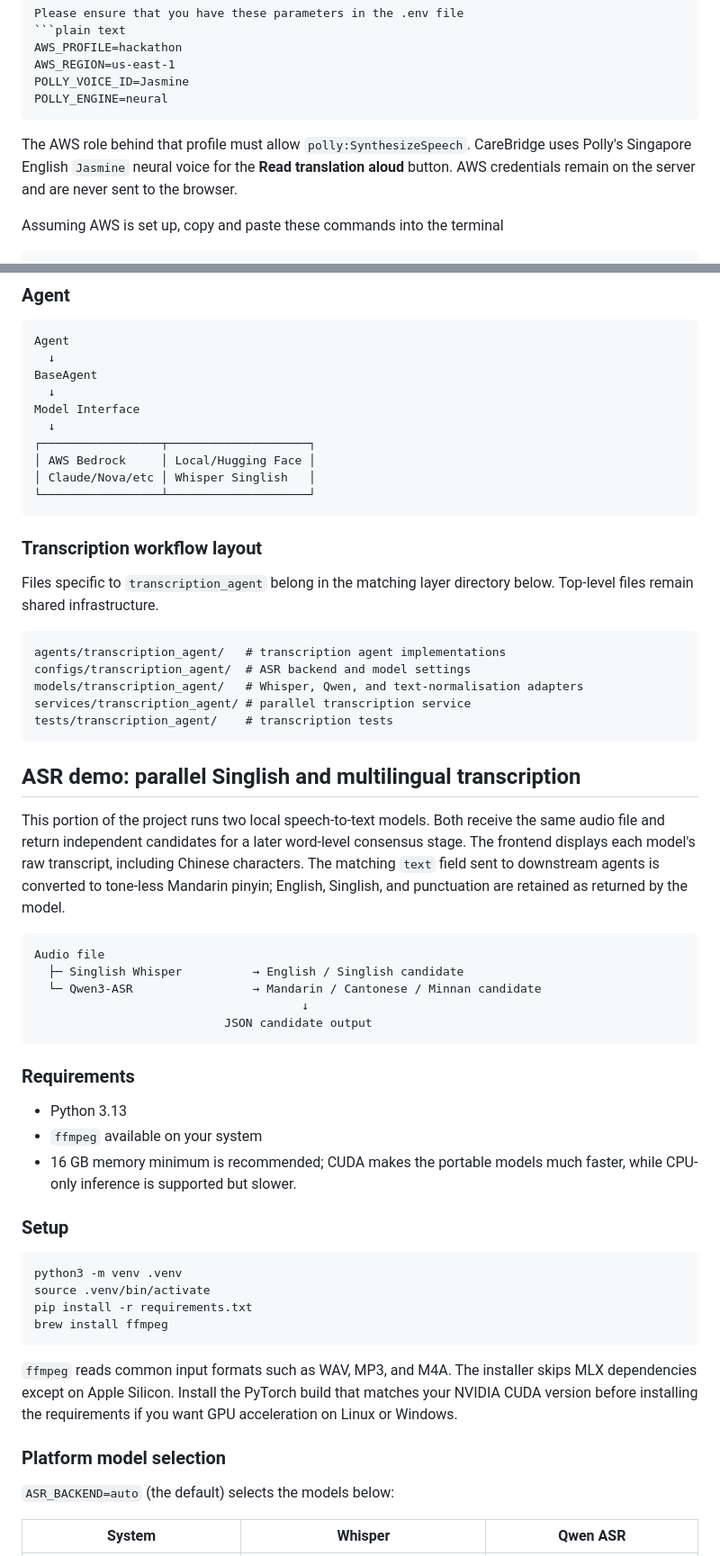
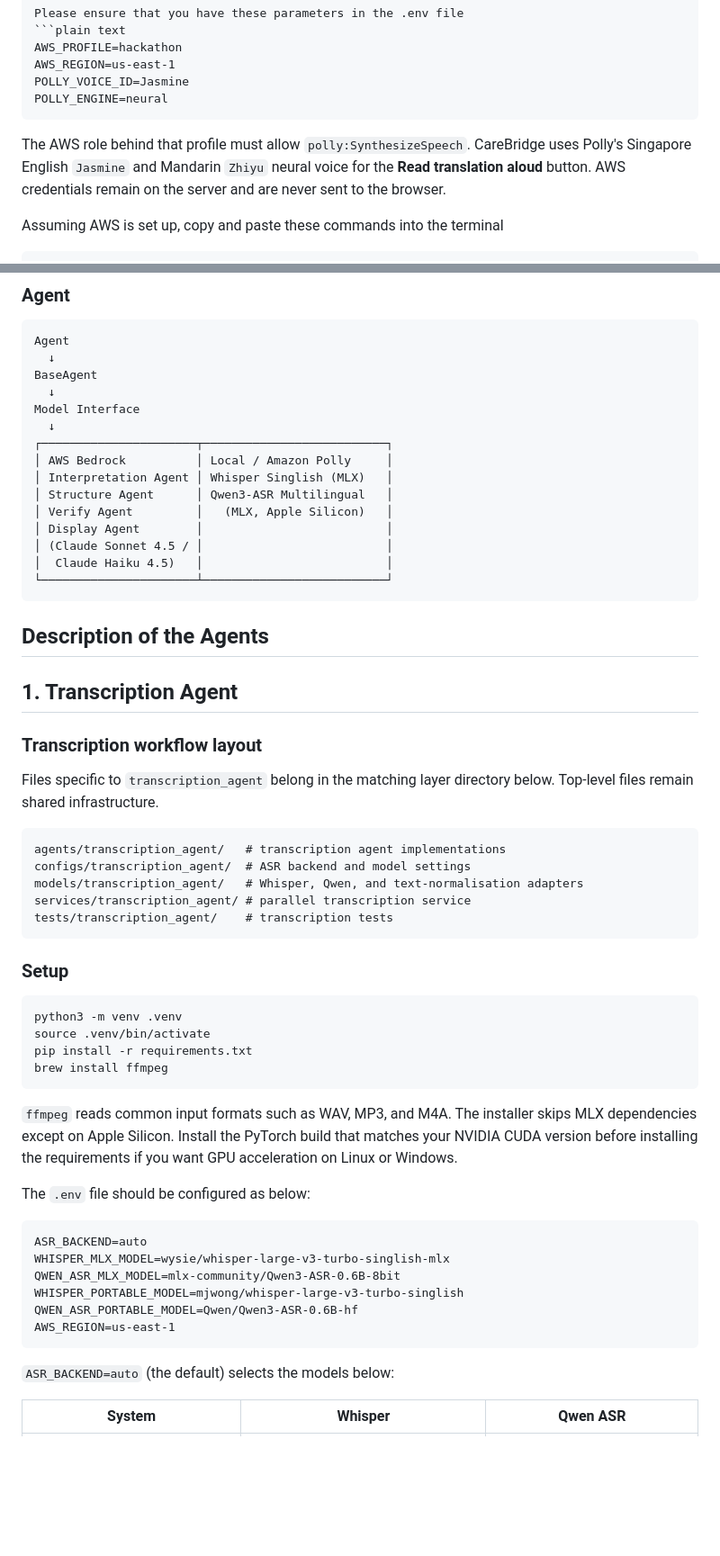
Before and after one commit to ebichiaseed/carebridge-ai, a Markdown page: README.md, 2 parts joined by grey strips. Shown at 90% size. Rendered like a GitHub page; blank space fills up the shorter version.

````diff
--- a/README.md
+++ b/README.md
@@ -49,7 +51,7 @@ POLLY_VOICE_ID=Jasmine
 POLLY_ENGINE=neural
 ```
 The AWS role behind that profile must allow `polly:SynthesizeSpeech`. CareBridge
-uses Polly's Singapore English `Jasmine` neural voice for the **Read translation
+uses Polly's Singapore English `Jasmine` and Mandarin `Zhiyu` neural voice for the **Read translation
 aloud** button. AWS credentials remain on the server and are never sent to the
 browser.
 
@@ -155,13 +157,21 @@ BaseAgent
   ↓
 Model Interface
   ↓
-┌─────────────────┬────────────────────┐
-│ AWS Bedrock     │ Local/Hugging Face │
-│ Claude/Nova/etc │ Whisper Singlish   │
-└─────────────────┴────────────────────┘
+┌──────────────────────┬──────────────────────────┐
+│ AWS Bedrock          │ Local / Amazon Polly     │
+│ Interpretation Agent │ Whisper Singlish (MLX)   │
+│ Structure Agent      │ Qwen3-ASR Multilingual   │
+│ Verify Agent         │   (MLX, Apple Silicon)   │
+│ Display Agent        │                          │
+│ (Claude Sonnet 4.5 / │                          │
+│  Claude Haiku 4.5)   │                          │
+└──────────────────────┴──────────────────────────┘
 ```
 
 
+## Description of the Agents
+
+## 1. Transcription Agent
 
 ### Transcription workflow layout
 
@@ -175,30 +185,6 @@ models/transcription_agent/   # Whisper, Qwen, and text-normalisation adapters
 services/transcription_agent/ # parallel transcription service
 tests/transcription_agent/    # transcription tests
 ```
-
-## ASR demo: parallel Singlish and multilingual transcription
-
-This portion of the project runs two local speech-to-text models. Both receive
-the same audio file and return independent candidates
-for a later word-level consensus stage. The frontend displays each model's raw
-transcript, including Chinese characters. The matching `text` field sent to
-downstream agents is converted to tone-less Mandarin pinyin; English, Singlish,
-and punctuation are retained as returned by the model.
-
-```text
-Audio file
-  ├─ Singlish Whisper          → English / Singlish candidate
-  └─ Qwen3-ASR                 → Mandarin / Cantonese / Minnan candidate
-                                      ↓
-                           JSON candidate output
-```
-
-### Requirements
-
-- Python 3.13
-- `ffmpeg` available on your system
-- 16 GB memory minimum is recommended; CUDA makes the portable models much
-  faster, while CPU-only inference is supported but slower.
 
 ### Setup
 
@@ -214,7 +200,16 @@ skips MLX dependencies except on Apple Silicon. Install the PyTorch build that
 matches your NVIDIA CUDA version before installing the requirements if you want
 GPU acceleration on Linux or Windows.
 
-### Platform model selection
+The `.env` file should be configured as below:
+
+```dotenv
+ASR_BACKEND=auto
+WHISPER_MLX_MODEL=wysie/whisper-large-v3-turbo-singlish-mlx
+QWEN_ASR_MLX_MODEL=mlx-community/Qwen3-ASR-0.6B-8bit
+WHISPER_PORTABLE_MODEL=mjwong/whisper-large-v3-turbo-singlish
+QWEN_ASR_PORTABLE_MODEL=Qwen/Qwen3-ASR-0.6B-hf
+AWS_REGION=us-east-1
+```
 
 `ASR_BACKEND=auto` (the default) selects the models below:
 
````
Also changed, not shown: other parts of README.md (+134 -44 lines).
